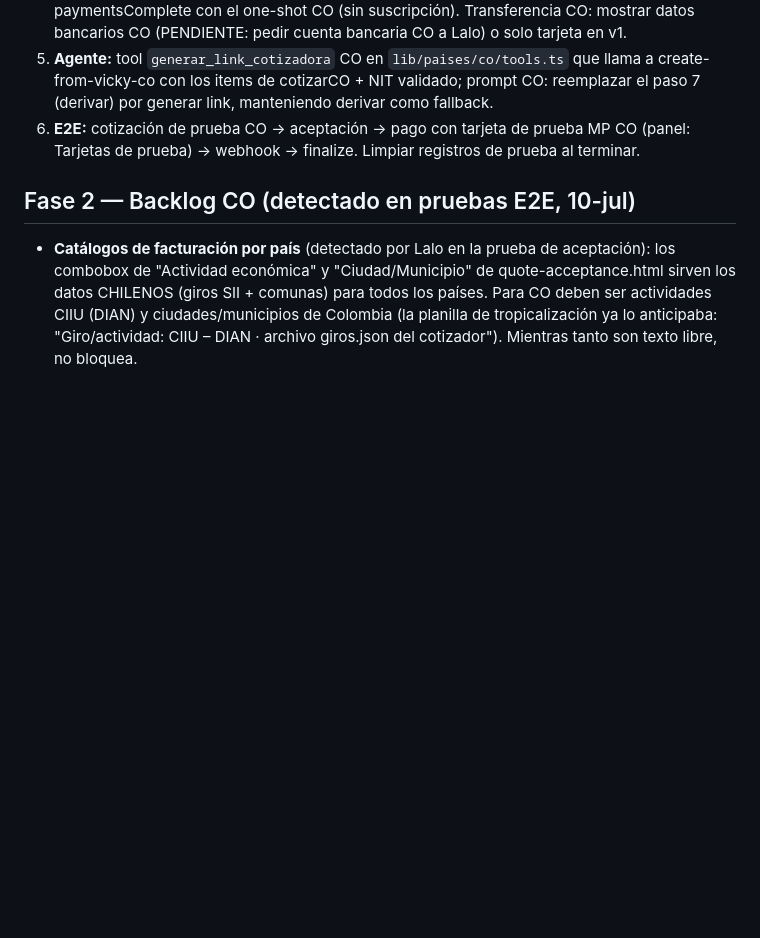
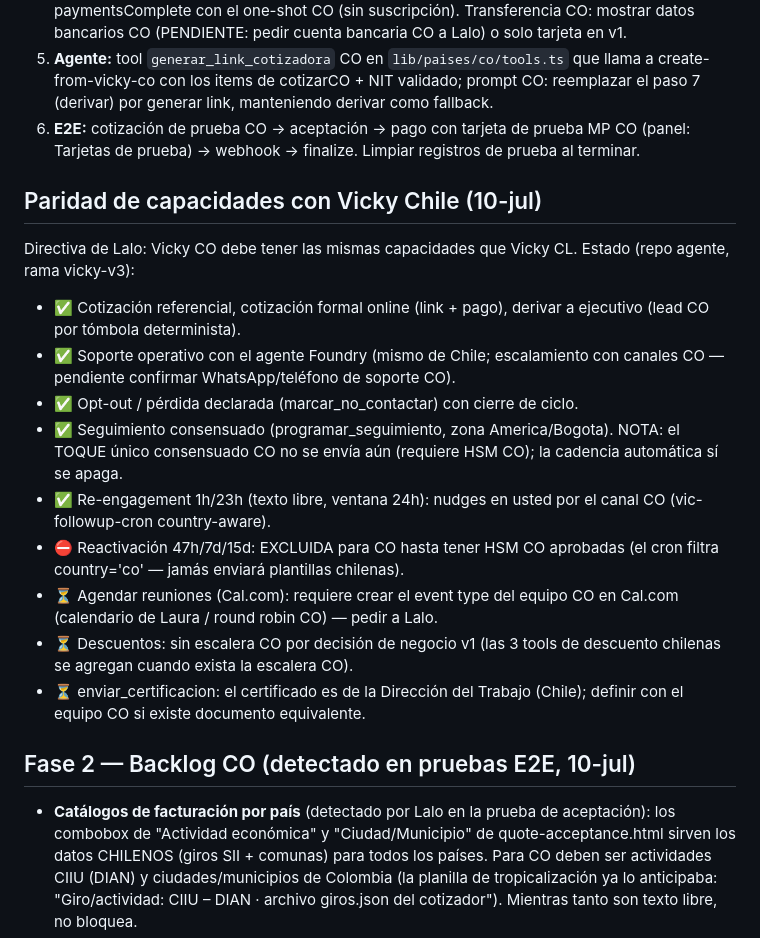
Before and after one commit to lalorirorero/cotizador_geovictoria, a Markdown page: COLOMBIA.md, the part around the change. GitHub-like rendering; blank space fills up the shorter version.

Commit message:
docs(co): estado de paridad de capacidades Vicky CO vs CL
Co-Authored-By: Claude Fable 5 <noreply@anthropic.com>
Claude-Session: https://claude.ai/code/session_01NoHVzSjJrhfdcXcYMVvwqh

```diff
--- a/COLOMBIA.md
+++ b/COLOMBIA.md
@@ -82,6 +82,30 @@ CO + planilla de tropicalización); lo que sigue es ejecución.
    prueba MP CO (panel: Tarjetas de prueba) → webhook → finalize. Limpiar
    registros de prueba al terminar.
 
+## Paridad de capacidades con Vicky Chile (10-jul)
+
+Directiva de Lalo: Vicky CO debe tener las mismas capacidades que Vicky CL.
+Estado (repo agente, rama vicky-v3):
+
+- ✅ Cotización referencial, cotización formal online (link + pago), derivar
+  a ejecutivo (lead CO por tómbola determinista).
+- ✅ Soporte operativo con el agente Foundry (mismo de Chile; escalamiento
+  con canales CO — pendiente confirmar WhatsApp/teléfono de soporte CO).
+- ✅ Opt-out / pérdida declarada (marcar_no_contactar) con cierre de ciclo.
+- ✅ Seguimiento consensuado (programar_seguimiento, zona America/Bogota).
+  NOTA: el TOQUE único consensuado CO no se envía aún (requiere HSM CO);
+  la cadencia automática sí se apaga.
+- ✅ Re-engagement 1h/23h (texto libre, ventana 24h): nudges en usted por el
+  canal CO (vic-followup-cron country-aware).
+- ⛔ Reactivación 47h/7d/15d: EXCLUIDA para CO hasta tener HSM CO aprobadas
+  (el cron filtra country='co' — jamás enviará plantillas chilenas).
+- ⏳ Agendar reuniones (Cal.com): requiere crear el event type del equipo CO
+  en Cal.com (calendario de Laura / round robin CO) — pedir a Lalo.
+- ⏳ Descuentos: sin escalera CO por decisión de negocio v1 (las 3 tools de
+  descuento chilenas se agregan cuando exista la escalera CO).
+- ⏳ enviar_certificacion: el certificado es de la Dirección del Trabajo
+  (Chile); definir con el equipo CO si existe documento equivalente.
+
 ## Fase 2 — Backlog CO (detectado en pruebas E2E, 10-jul)
 
 - **Catálogos de facturación por país** (detectado por Lalo en la prueba de
```
